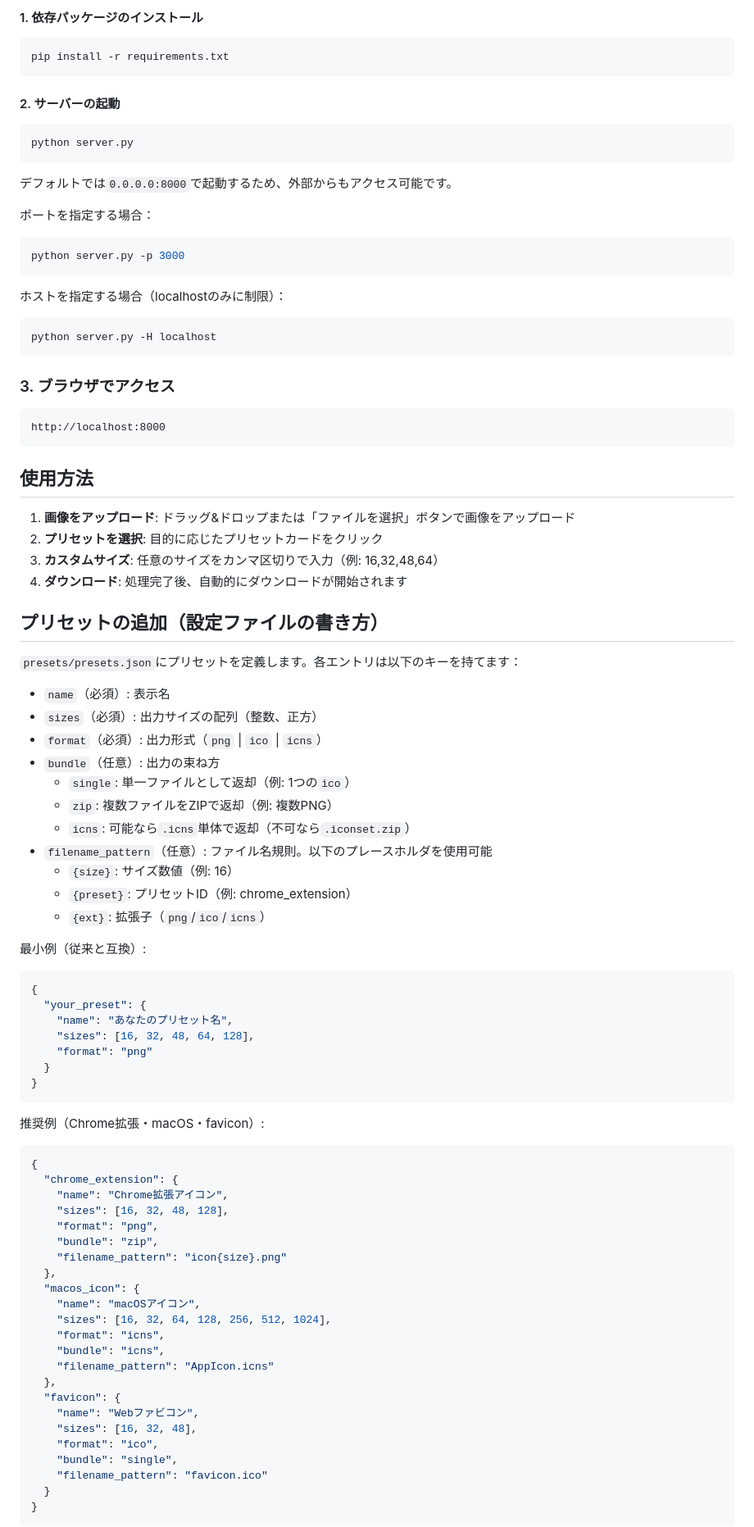
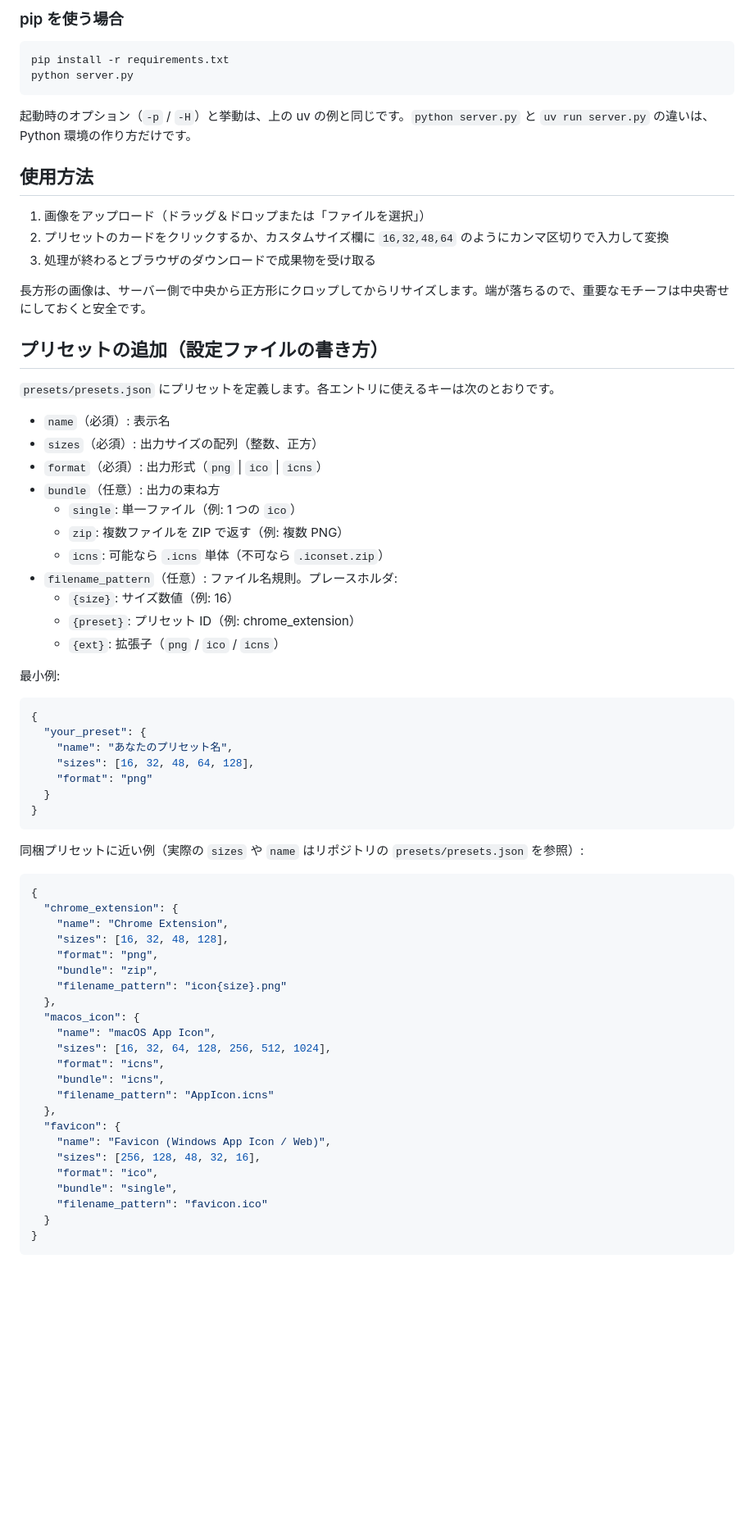
Before and after one commit to Nagaemonn/genico, a Markdown page: README.md, the part around the change printed below. Shown: that part at 82% size. GitHub-like rendering; blank space fills up the shorter version.

````diff
--- a/README.md
+++ b/README.md
@@ -62,60 +59,38 @@ uv run genico
 
-#### 1. 依存パッケージのインストール
+### pip を使う場合
 
 ```bash
 pip install -r requirements.txt
-```
-
-#### 2. サーバーの起動
-
-```bash
 python server.py
 ```
 
-デフォルトでは`0.0.0.0:8000`で起動するため、外部からもアクセス可能です。
-
-ポートを指定する場合：
-
-```bash
-python server.py -p 3000
-```
-
-ホストを指定する場合（localhostのみに制限）：
-
-```bash
-python server.py -H localhost
-```
-
-### 3. ブラウザでアクセス
-
-```
-http://localhost:8000
-```
+起動時のオプション（`-p` / `-H`）と挙動は、上の uv の例と同じです。`python server.py` と `uv run server.py` の違いは、Python 環境の作り方だけです。
 
 ## 使用方法
 
-1. **画像をアップロード**: ドラッグ&ドロップまたは「ファイルを選択」ボタンで画像をアップロード
-2. **プリセットを選択**: 目的に応じたプリセットカードをクリック
-3. **カスタムサイズ**: 任意のサイズをカンマ区切りで入力（例: 16,32,48,64）
-4. **ダウンロード**: 処理完了後、自動的にダウンロードが開始されます
+1. 画像をアップロード（ドラッグ＆ドロップまたは「ファイルを選択」）
+2. プリセットのカードをクリックするか、カスタムサイズ欄に `16,32,48,64` のようにカンマ区切りで入力して変換
+3. 処理が終わるとブラウザのダウンロードで成果物を受け取る
+
+長方形の画像は、サーバー側で中央から正方形にクロップしてからリサイズします。端が落ちるので、重要なモチーフは中央寄せにしておくと安全です。
 
 ## プリセットの追加（設定ファイルの書き方）
 
-`presets/presets.json`にプリセットを定義します。各エントリは以下のキーを持てます：
+`presets/presets.json` にプリセットを定義します。各エントリに使えるキーは次のとおりです。
 
 - `name`（必須）: 表示名
 - `sizes`（必須）: 出力サイズの配列（整数、正方）
 - `format`（必須）: 出力形式（`png` | `ico` | `icns`）
 - `bundle`（任意）: 出力の束ね方
-  - `single`: 単一ファイルとして返却（例: 1つの`ico`）
-  - `zip`: 複数ファイルをZIPで返却（例: 複数PNG）
-  - `icns`: 可能なら`.icns`単体で返却（不可なら`.iconset.zip`）
-- `filename_pattern`（任意）: ファイル名規則。以下のプレースホルダを使用可能
+  - `single`: 単一ファイル（例: 1 つの `ico`）
+  - `zip`: 複数ファイルを ZIP で返す（例: 複数 PNG）
+  - `icns`: 可能なら `.icns` 単体（不可なら `.iconset.zip`）
+- `filename_pattern`（任意）: ファイル名規則。プレースホルダ:
   - `{size}`: サイズ数値（例: 16）
-  - `{preset}`: プリセットID（例: chrome_extension）
-  - `{ext}`: 拡張子（`png`/`ico`/`icns`）
+  - `{preset}`: プリセット ID（例: chrome_extension）
+  - `{ext}`: 拡張子（`png` / `ico` / `icns`）
 
-最小例（従来と互換）:
+最小例:
 
 ```json
 {
@@ -127,27 +102,27 @@ http://localhost:8000
 }
 ```
 
-推奨例（Chrome拡張・macOS・favicon）:
+同梱プリセットに近い例（実際の `sizes` や `name` はリポジトリの `presets/presets.json` を参照）:
 
 ```json
 {
   "chrome_extension": {
-    "name": "Chrome拡張アイコン",
+    "name": "Chrome Extension",
     "sizes": [16, 32, 48, 128],
     "format": "png",
     "bundle": "zip",
     "filename_pattern": "icon{size}.png"
   },
   "macos_icon": {
-    "name": "macOSアイコン",
+    "name": "macOS App Icon",
     "sizes": [16, 32, 64, 128, 256, 512, 1024],
     "format": "icns",
     "bundle": "icns",
     "filename_pattern": "AppIcon.icns"
   },
   "favicon": {
-    "name": "Webファビコン",
-    "sizes": [16, 32, 48],
+    "name": "Favicon (Windows App Icon / Web)",
+    "sizes": [256, 128, 48, 32, 16],
     "format": "ico",
     "bundle": "single",
     "filename_pattern": "favicon.ico"
````
Also changed, not shown: other parts of README.md (+24 -31 lines), docs/images/genico_introduction.png (added).
